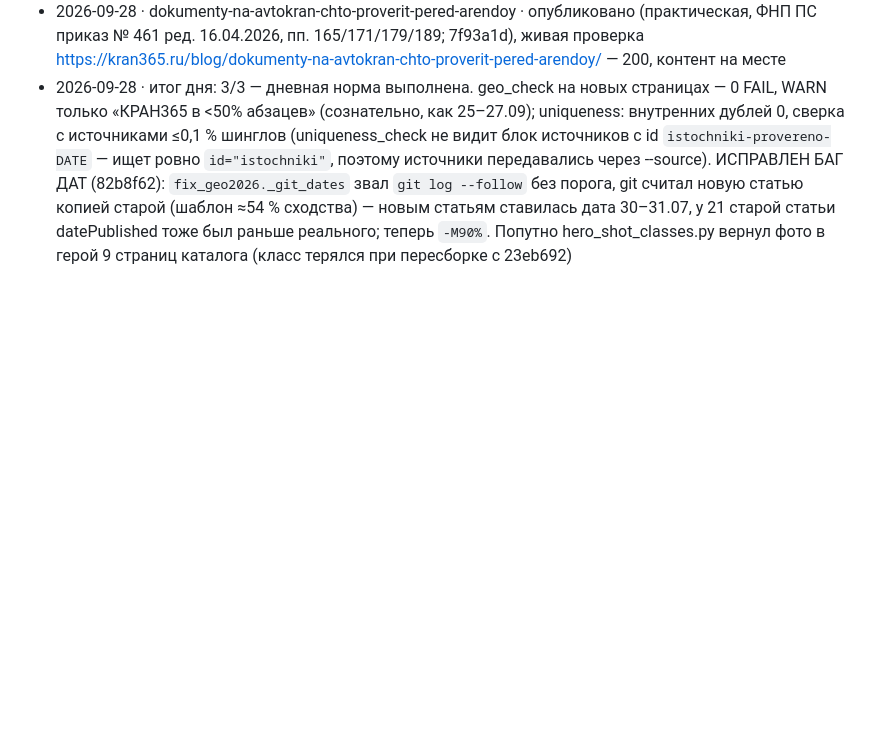
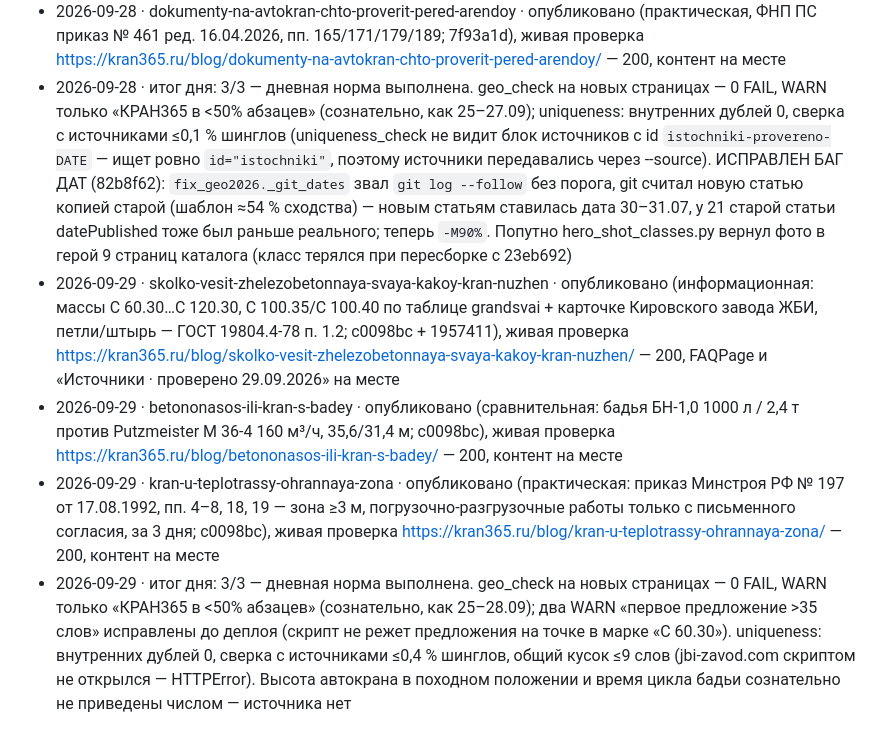
Before and after one commit to PiskoSTpoy/kran365, a Markdown page: log.md, the part around the change. GitHub-like rendering; blank space fills up the shorter version.

Commit message:
log: 29.09.2026 — 3/3 статьи, живая проверка 200
Co-Authored-By: Claude Opus 5.5 <noreply@anthropic.com>

```diff
--- a/log.md
+++ b/log.md
@@ -23,3 +23,7 @@
 - 2026-09-28 · mini-pogruzchik-ili-frontalnyy-pogruzchik · опубликовано (сравнительная, Амкодор 211 против 342В по карточкам дилера amkodor-nw.ru; 7f93a1d), живая проверка https://kran365.ru/blog/mini-pogruzchik-ili-frontalnyy-pogruzchik/ — 200, контент на месте
 - 2026-09-28 · dokumenty-na-avtokran-chto-proverit-pered-arendoy · опубликовано (практическая, ФНП ПС приказ № 461 ред. 16.04.2026, пп. 165/171/179/189; 7f93a1d), живая проверка https://kran365.ru/blog/dokumenty-na-avtokran-chto-proverit-pered-arendoy/ — 200, контент на месте
 - 2026-09-28 · итог дня: 3/3 — дневная норма выполнена. geo_check на новых страницах — 0 FAIL, WARN только «КРАН365 в <50% абзацев» (сознательно, как 25–27.09); uniqueness: внутренних дублей 0, сверка с источниками ≤0,1 % шинглов (uniqueness_check не видит блок источников с id `istochniki-provereno-DATE` — ищет ровно `id="istochniki"`, поэтому источники передавались через --source). ИСПРАВЛЕН БАГ ДАТ (82b8f62): `fix_geo2026._git_dates` звал `git log --follow` без порога, git считал новую статью копией старой (шаблон ≈54 % сходства) — новым статьям ставилась дата 30–31.07, у 21 старой статьи datePublished тоже был раньше реального; теперь `-M90%`. Попутно hero_shot_classes.py вернул фото в герой 9 страниц каталога (класс терялся при пересборке с 23eb692)
+- 2026-09-29 · skolko-vesit-zhelezobetonnaya-svaya-kakoy-kran-nuzhen · опубликовано (информационная: массы С 60.30…С 120.30, С 100.35/С 100.40 по таблице grandsvai + карточке Кировского завода ЖБИ, петли/штырь — ГОСТ 19804.4-78 п. 1.2; c0098bc + 1957411), живая проверка https://kran365.ru/blog/skolko-vesit-zhelezobetonnaya-svaya-kakoy-kran-nuzhen/ — 200, FAQPage и «Источники · проверено 29.09.2026» на месте
+- 2026-09-29 · betononasos-ili-kran-s-badey · опубликовано (сравнительная: бадья БН-1,0 1000 л / 2,4 т против Putzmeister M 36-4 160 м³/ч, 35,6/31,4 м; c0098bc), живая проверка https://kran365.ru/blog/betononasos-ili-kran-s-badey/ — 200, контент на месте
+- 2026-09-29 · kran-u-teplotrassy-ohrannaya-zona · опубликовано (практическая: приказ Минстроя РФ № 197 от 17.08.1992, пп. 4–8, 18, 19 — зона ≥3 м, погрузочно-разгрузочные работы только с письменного согласия, за 3 дня; c0098bc), живая проверка https://kran365.ru/blog/kran-u-teplotrassy-ohrannaya-zona/ — 200, контент на месте
+- 2026-09-29 · итог дня: 3/3 — дневная норма выполнена. geo_check на новых страницах — 0 FAIL, WARN только «КРАН365 в <50% абзацев» (сознательно, как 25–28.09); два WARN «первое предложение >35 слов» исправлены до деплоя (скрипт не режет предложения на точке в марке «С 60.30»). uniqueness: внутренних дублей 0, сверка с источниками ≤0,4 % шинглов, общий кусок ≤9 слов (jbi-zavod.com скриптом не открылся — HTTPError). Высота автокрана в походном положении и время цикла бадьи сознательно не приведены числом — источника нет
```
